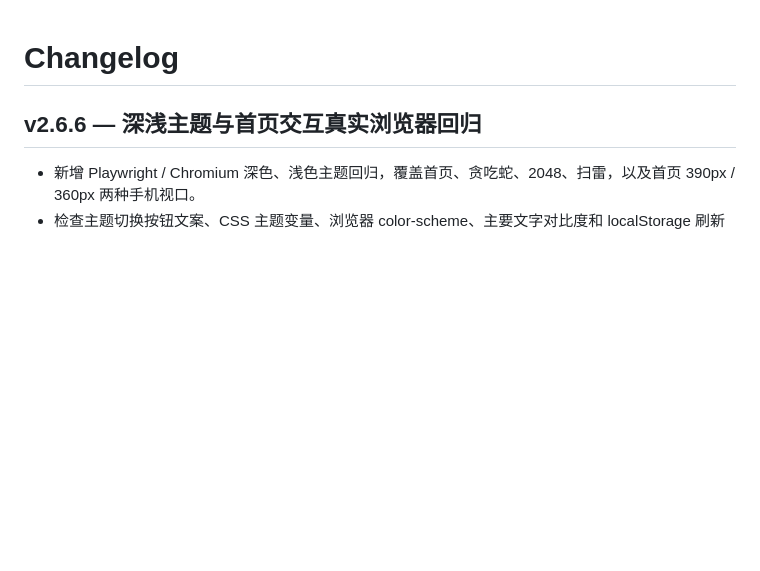
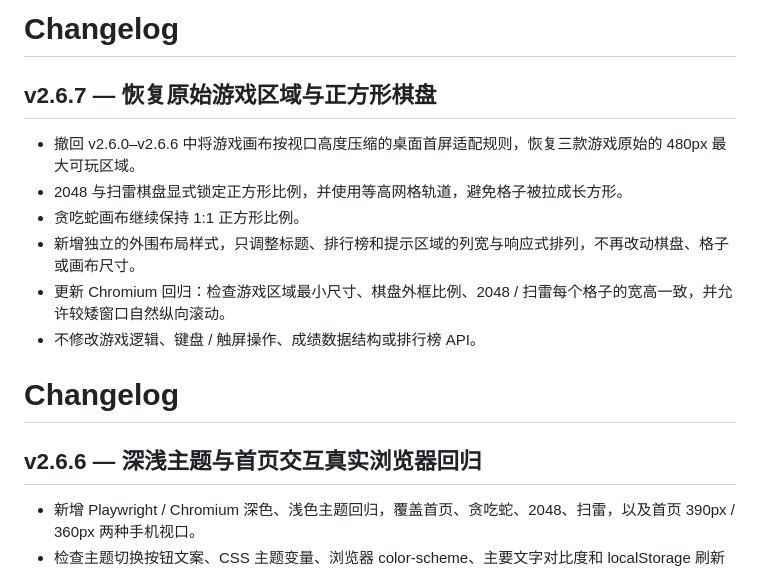
Before and after one commit to CaulKerMin/GameVault, a Markdown page: CHANGELOG.md, the part around the change. Rendered like a GitHub page; blank space fills up the shorter version.

Commit message:
fix(ui): restore original game surfaces and square boards

```diff
--- a/CHANGELOG.md
+++ b/CHANGELOG.md
@@ -1,3 +1,14 @@
+# Changelog
+
+## v2.6.7 — 恢复原始游戏区域与正方形棋盘
+
+- 撤回 v2.6.0–v2.6.6 中将游戏画布按视口高度压缩的桌面首屏适配规则，恢复三款游戏原始的 480px 最大可玩区域。
+- 2048 与扫雷棋盘显式锁定正方形比例，并使用等高网格轨道，避免格子被拉成长方形。
+- 贪吃蛇画布继续保持 1:1 正方形比例。
+- 新增独立的外围布局样式，只调整标题、排行榜和提示区域的列宽与响应式排列，不再改动棋盘、格子或画布尺寸。
+- 更新 Chromium 回归：检查游戏区域最小尺寸、棋盘外框比例、2048 / 扫雷每个格子的宽高一致，并允许较矮窗口自然纵向滚动。
+- 不修改游戏逻辑、键盘 / 触屏操作、成绩数据结构或排行榜 API。
+
 # Changelog
 
 ## v2.6.6 — 深浅主题与首页交互真实浏览器回归
```
